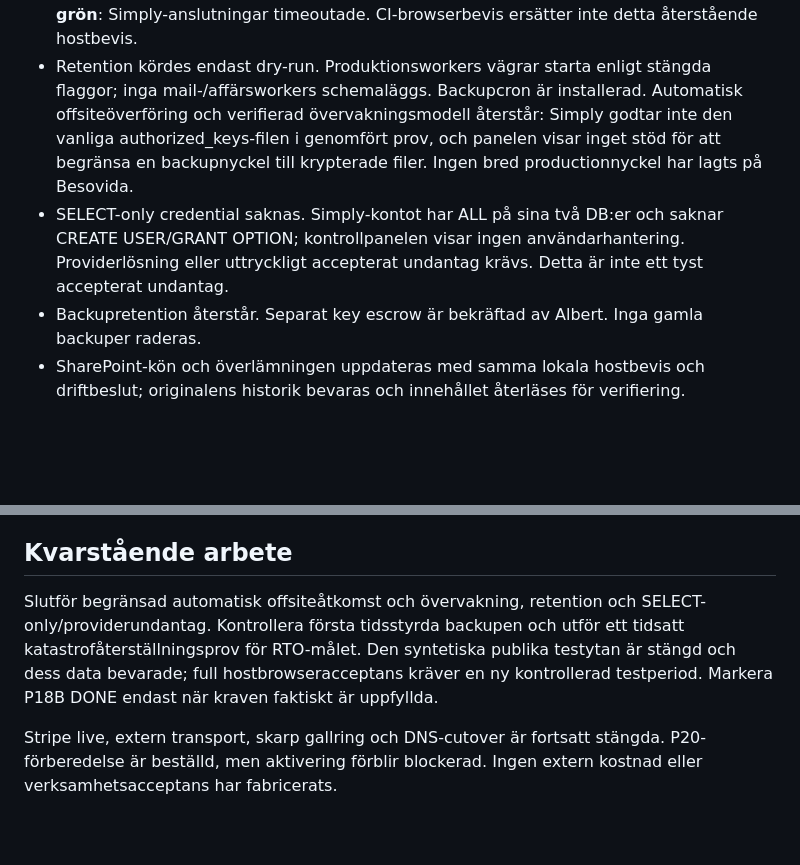
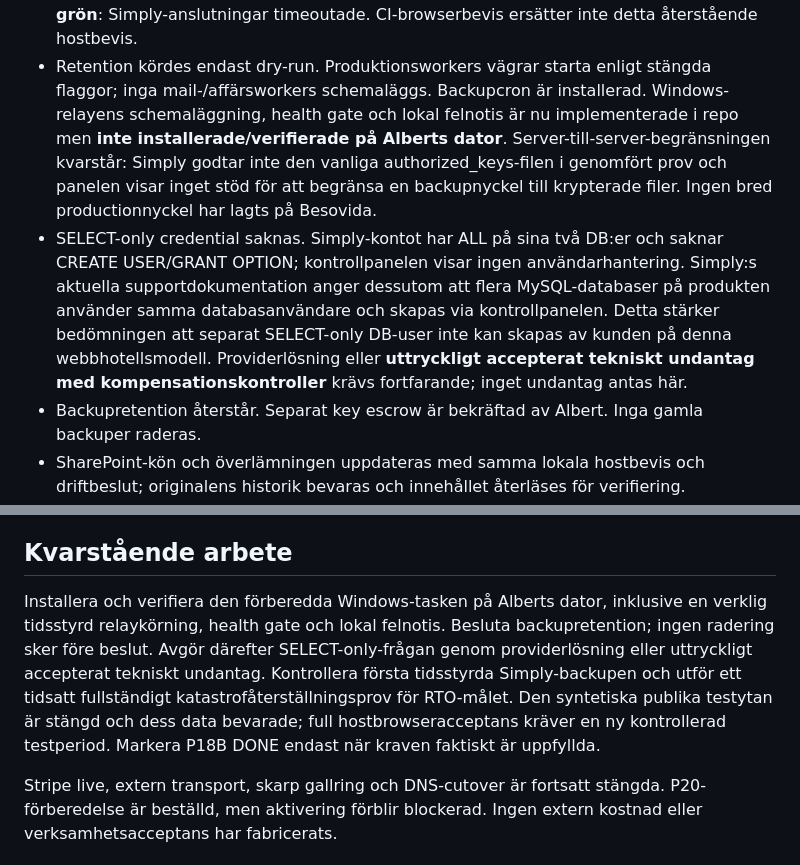
Before and after one commit to AlbertAndersson/Tran-s-bois, a Markdown page: docs/P18B-LOCAL-HOST-EVIDENCE.md, 2 parts joined by grey strips. Drawn GitHub-style; blank space fills up the shorter version.

Commit message:
P18B: narrow remaining host blockers and provider limitation

```diff
--- a/docs/P18B-LOCAL-HOST-EVIDENCE.md
+++ b/docs/P18B-LOCAL-HOST-EVIDENCE.md
@@ -88,14 +88,20 @@ Se [driftinstruktionen](P18-BACKUP-OPERATIONS.md).
   detta återstående hostbevis.
 - Retention kördes endast dry-run. Produktionsworkers vägrar starta enligt
   stängda flaggor; inga mail-/affärsworkers schemaläggs. Backupcron är installerad.
-  Automatisk offsiteöverföring och verifierad övervakningsmodell återstår:
-  Simply godtar inte den vanliga authorized_keys-filen i genomfört prov,
-  och panelen visar inget stöd för att begränsa en backupnyckel till krypterade
-  filer. Ingen bred productionnyckel har lagts på Besovida.
+  Windows-relayens schemaläggning, health gate och lokal felnotis är nu
+  implementerade i repo men **inte installerade/verifierade på Alberts dator**.
+  Server-till-server-begränsningen kvarstår: Simply godtar inte den vanliga
+  authorized_keys-filen i genomfört prov och panelen visar inget stöd för att
+  begränsa en backupnyckel till krypterade filer. Ingen bred productionnyckel
+  har lagts på Besovida.
 - SELECT-only credential saknas. Simply-kontot har ALL på sina två DB:er och
   saknar CREATE USER/GRANT OPTION; kontrollpanelen visar ingen användarhantering.
-  Providerlösning eller uttryckligt accepterat undantag krävs. Detta är inte
-  ett tyst accepterat undantag.
+  Simply:s aktuella supportdokumentation anger dessutom att flera MySQL-databaser
+  på produkten använder samma databasanvändare och skapas via kontrollpanelen.
+  Detta stärker bedömningen att separat SELECT-only DB-user inte kan skapas av
+  kunden på denna webbhotellsmodell. Providerlösning eller **uttryckligt
+  accepterat tekniskt undantag med kompensationskontroller** krävs fortfarande;
+  inget undantag antas här.
 - Backupretention återstår. Separat key escrow är bekräftad av Albert.
   Inga gamla backuper raderas.
 - SharePoint-kön och överlämningen uppdateras med samma lokala hostbevis och
@@ -143,12 +149,15 @@ credentials. Providerbegränsningen och frånvaron av accepterat undantag kvarst
 
 ## Kvarstående arbete
 
-Slutför begränsad automatisk offsiteåtkomst och övervakning,
-retention och SELECT-only/providerundantag. Kontrollera första tidsstyrda
-backupen och utför ett tidsatt katastrofåterställningsprov för RTO-målet.
-Den syntetiska publika testytan är stängd och dess data bevarade; full
-hostbrowseracceptans kräver en ny kontrollerad testperiod. Markera P18B DONE
-endast när kraven faktiskt är uppfyllda.
+Installera och verifiera den förberedda Windows-tasken på Alberts dator,
+inklusive en verklig tidsstyrd relaykörning, health gate och lokal felnotis.
+Besluta backupretention; ingen radering sker före beslut. Avgör därefter
+SELECT-only-frågan genom providerlösning eller uttryckligt accepterat tekniskt
+undantag. Kontrollera första tidsstyrda Simply-backupen och utför ett tidsatt
+fullständigt katastrofåterställningsprov för RTO-målet. Den syntetiska publika
+testytan är stängd och dess data bevarade; full hostbrowseracceptans kräver en
+ny kontrollerad testperiod. Markera P18B DONE endast när kraven faktiskt är
+uppfyllda.
 
 Stripe live, extern transport, skarp gallring och DNS-cutover är fortsatt
 stängda. P20-förberedelse är beställd, men aktivering förblir blockerad.
```
